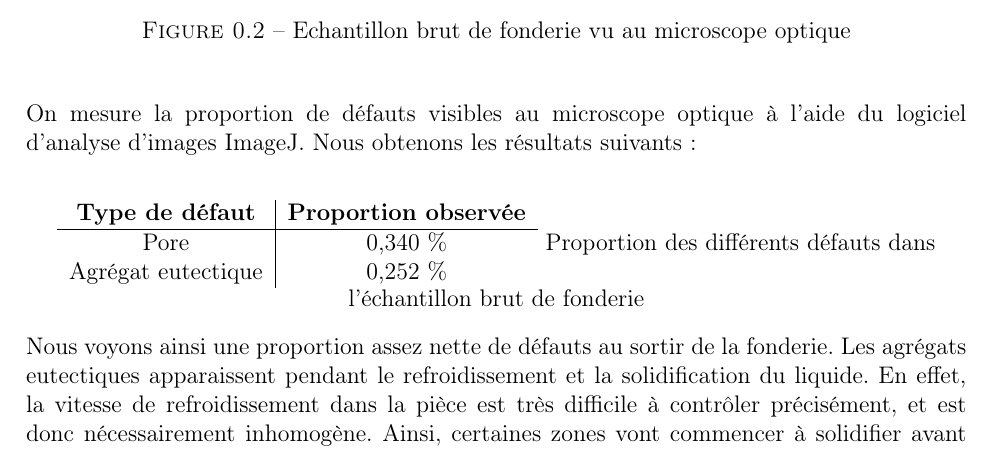
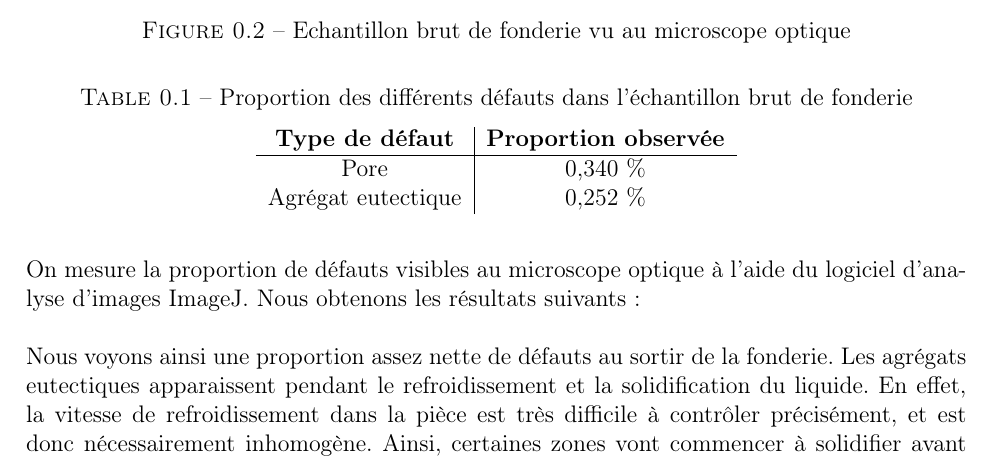
Before and after one commit to LouisJustinTALLOT/MPI-TP4-Fu-Meddeb-Tallot, a LaTeX book (rapport-MPI-TP4-Fu-Meddeb-Tallot.tex, which reads sections/resultats_obtenus.tex): part of page 8 of 11, cut so that both start at the same text. Compiled offline with pdfLaTeX.

Commit message:
fix table

```diff
--- a/sections/resultats_obtenus.tex
+++ b/sections/resultats_obtenus.tex
@@ -49,15 +49,17 @@ petites tâches grises : il s'agit d'agrégats eutectiques, formés lors du refr
 
 On mesure la proportion de défauts visibles au microscope optique à l'aide du
 logiciel d'analyse d'images ImageJ. Nous obtenons les résultats suivants : \\
-\begin{center}
+\begin{table}
+    \centering
+    \caption{Proportion des différents défauts dans l'échantillon brut de fonderie}
     \begin{tabular}{c|c}
         \textbf{Type de défaut}  & \textbf{Proportion observée}  \\
         \hline
         Pore               & 0,340 \% \\
         Agrégat eutectique & 0,252 \% \\
     \end{tabular}
-    \caption{Proportion des différents défauts dans l'échantillon brut de fonderie}
-\end{center}
+
+\end{table}
 
 Nous voyons ainsi une proportion assez nette de défauts au sortir de la fonderie.
 Les agrégats eutectiques apparaissent pendant le refroidissement
```
